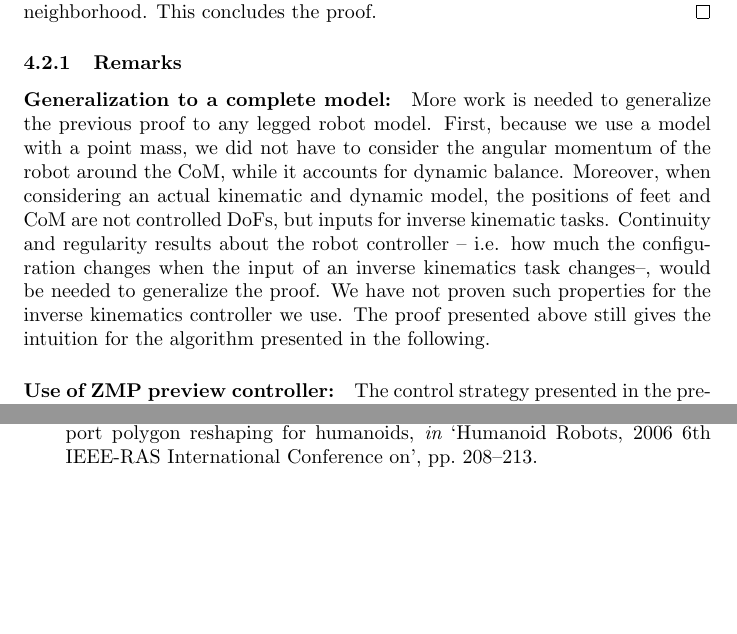
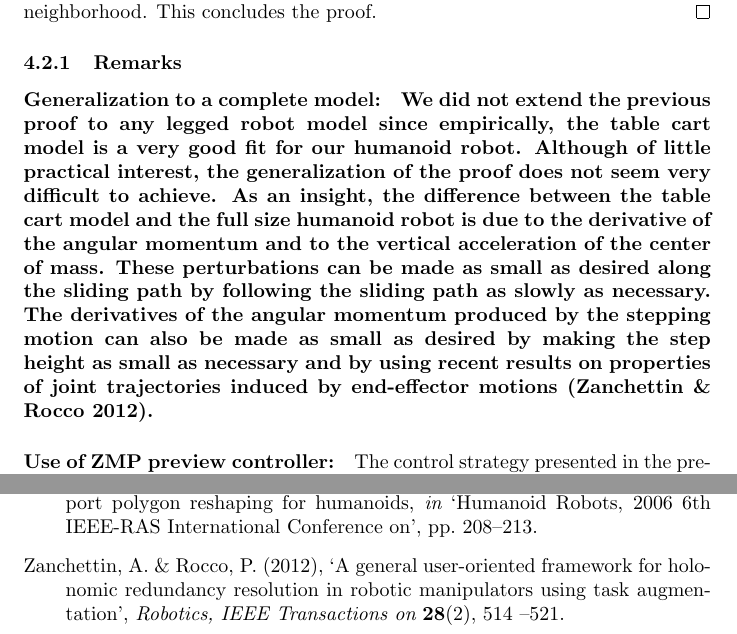
Before and after one commit to laas/12ijrr-ssc, a LaTeX paper (paper.tex): two parts of pages 18 and 31 of 31, joined at a grey line, cut so that both start at the same text, the shorter picture padded with empty space. Compiled offline with pdfLaTeX.

Commit message:
(Pending approval) Modify remark about proof generalization.

```diff
--- a/paper.tex
+++ b/paper.tex
@@ -1071,19 +1071,21 @@ the proof.
 
 
 \subsubsection{Remarks}
-\paragraph{Generalization to a complete model:} More work is needed to generalize
-the previous proof to any legged robot model. First, because we use a model with
-a point mass, we did not have to consider the angular momentum of the robot
-around the CoM, while it accounts for dynamic balance. Moreover, when considering
-an actual kinematic and dynamic model,
-the positions of feet and CoM are not controlled DoFs, but inputs
-for inverse kinematic tasks. Continuity and regularity results about the robot
-controller -- i.e. how much the configuration changes when the input of an inverse
-kinematics task changes--, would be needed to generalize the proof. We have not
-proven such properties for the inverse kinematics controller we use.
-The  proof presented above still gives the intuition for the
-algorithm presented in the following.
-
+\paragraph{Generalization to a complete model:}
+\textbf{We did not extend the previous proof to any legged robot model
+  since empirically, the table cart model is a very good fit for our
+  humanoid robot. Although of little practical interest, the
+  generalization of the proof does not seem very difficult to
+  achieve. As an insight, the difference between the table cart model
+  and the full size humanoid robot is due to the derivative of the
+  angular momentum and to the vertical acceleration of the center of
+  mass. These perturbations can be made as small as desired along the
+  sliding path by following the sliding path as slowly as
+  necessary. The derivatives of the angular momentum produced by the
+  stepping motion can also be made as small as desired by making the
+  step height as small as necessary and by using recent results on
+  properties of joint trajectories induced by end-effector motions
+  \cite{Zanchettin6084763}.}
 
 \paragraph{Use of ZMP preview controller:} The control strategy presented in the
 previous proof may
```
Also changed, not shown: bibli.bib (+12 -0 lines).
